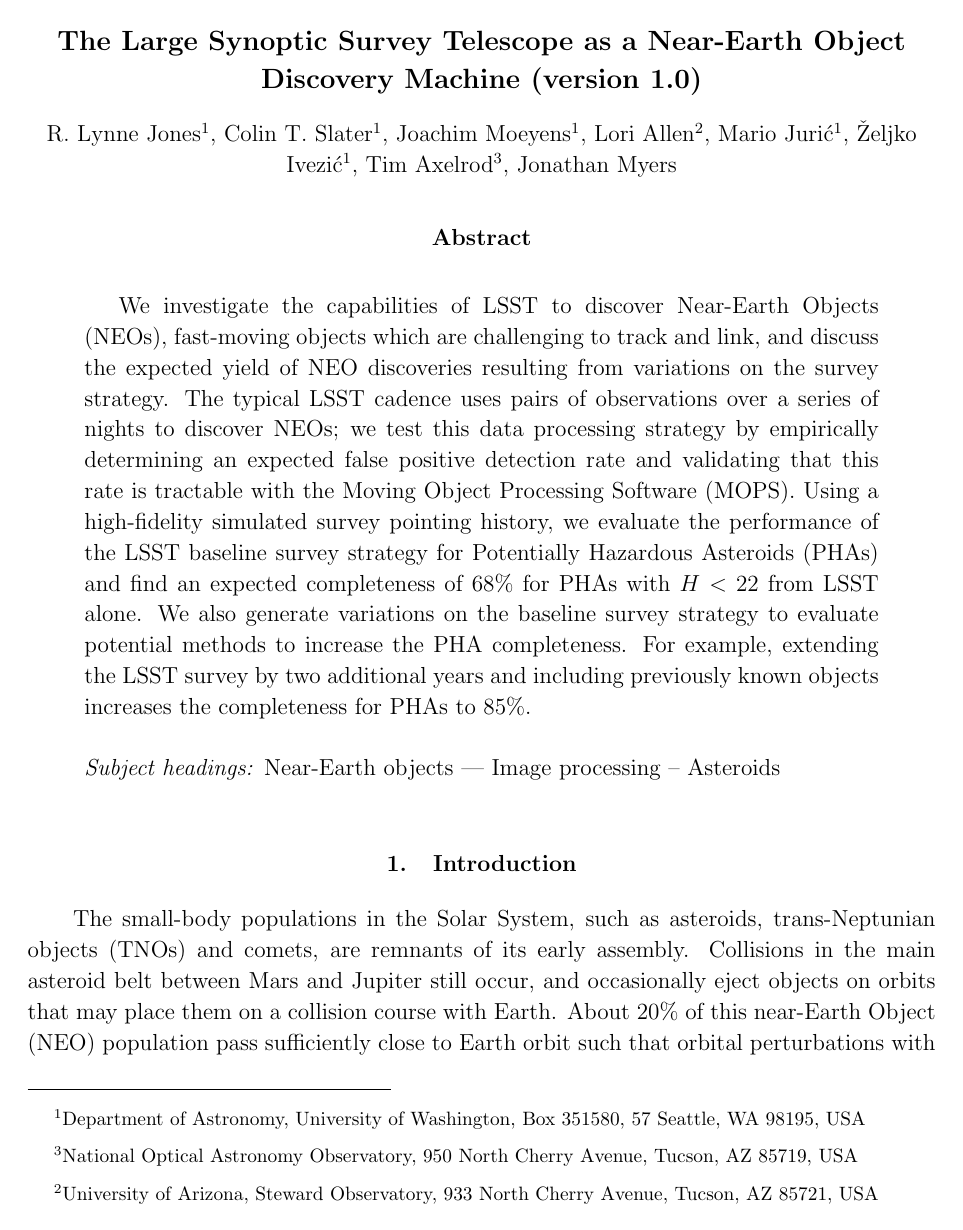
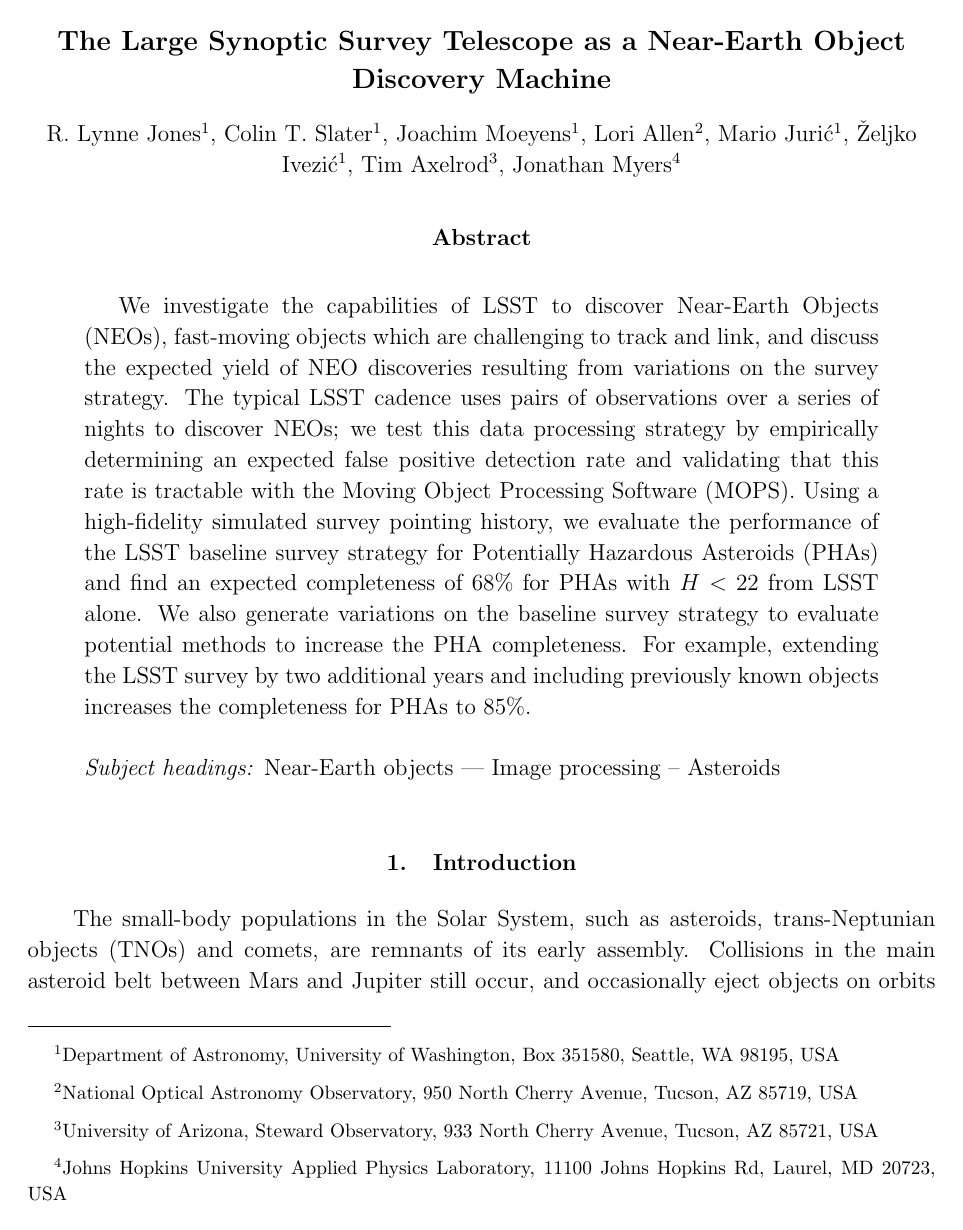
Before and after one commit to lsst-pst/neo_capabilities, a LaTeX paper (neo_capabilities.tex): page 1 of 65. Compiled offline with pdfLaTeX.

Commit message:
Add Myers affiliation.

```diff
--- a/neo_capabilities.tex
+++ b/neo_capabilities.tex
@@ -34,7 +34,7 @@
 
 
 \begin{document}
-\title{The Large Synoptic Survey Telescope as a Near-Earth Object Discovery Machine (version 1.0)}
+\title{The Large Synoptic Survey Telescope as a Near-Earth Object Discovery Machine}
 
 \author{R. Lynne Jones\altaffilmark{1},
 Colin T. Slater\altaffilmark{1},
@@ -43,14 +43,15 @@ Lori Allen\altaffilmark{2},
 Mario Juri\'{c}\altaffilmark{1},
 \v{Z}eljko Ivezi\'{c}\altaffilmark{1},
 Tim Axelrod\altaffilmark{3},
-Jonathan Myers
+Jonathan Myers\altaffilmark{4}
 }
 \altaffiltext{1}{Department of Astronomy, University of Washington, Box 351580,
-  57 Seattle, WA 98195, USA}
-\altaffiltext{3}{National Optical Astronomy Observatory, 950 North Cherry
+  Seattle, WA 98195, USA}
+\altaffiltext{2}{National Optical Astronomy Observatory, 950 North Cherry
 Avenue, Tucson, AZ 85719, USA}
-\altaffiltext{2}{University of Arizona, Steward Observatory, 933 North Cherry
+\altaffiltext{3}{University of Arizona, Steward Observatory, 933 North Cherry
 Avenue, Tucson, AZ 85721, USA}
+\altaffiltext{4}{Johns Hopkins University Applied Physics Laboratory, 11100 Johns Hopkins Rd, Laurel, MD 20723, USA}
 
 \begin{abstract}
 We investigate the capabilities of LSST to discover Near-Earth Objects (NEOs), fast-moving objects
```
Also changed, not shown: neo_capabilities.tex (12 more changed lines).
